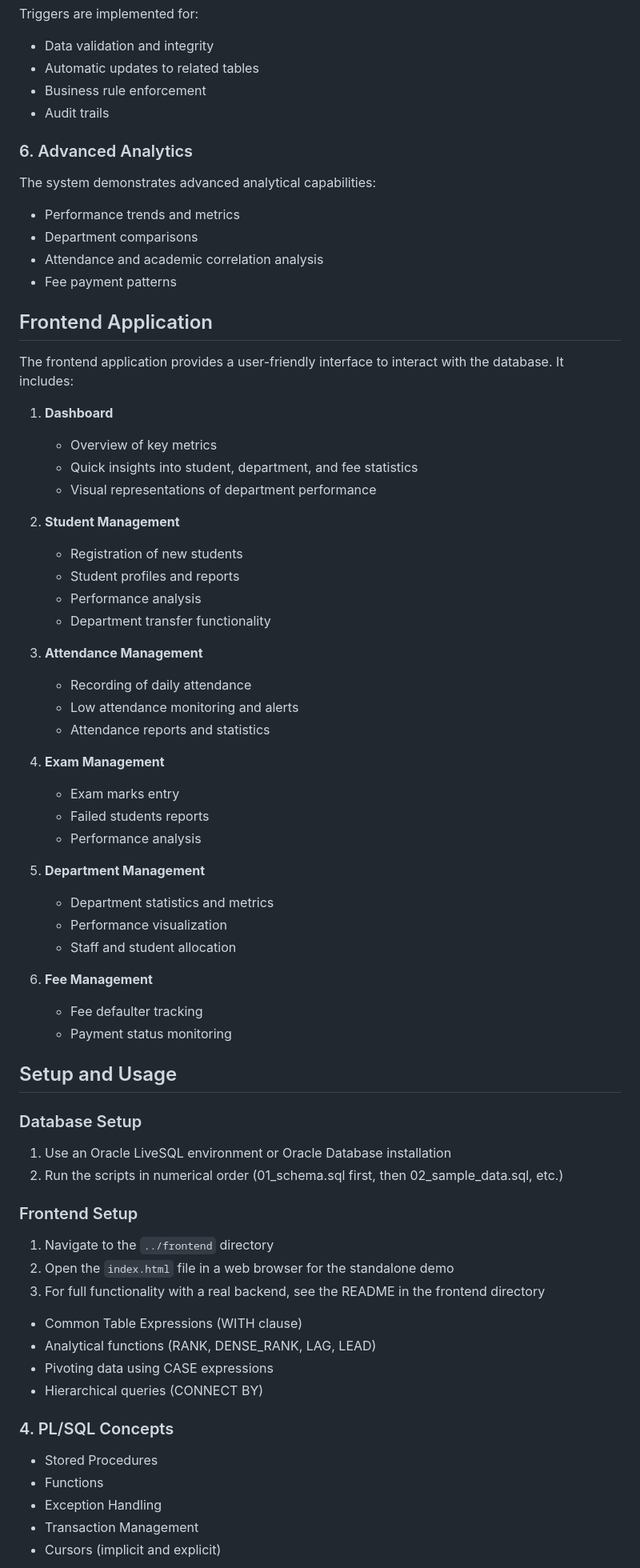
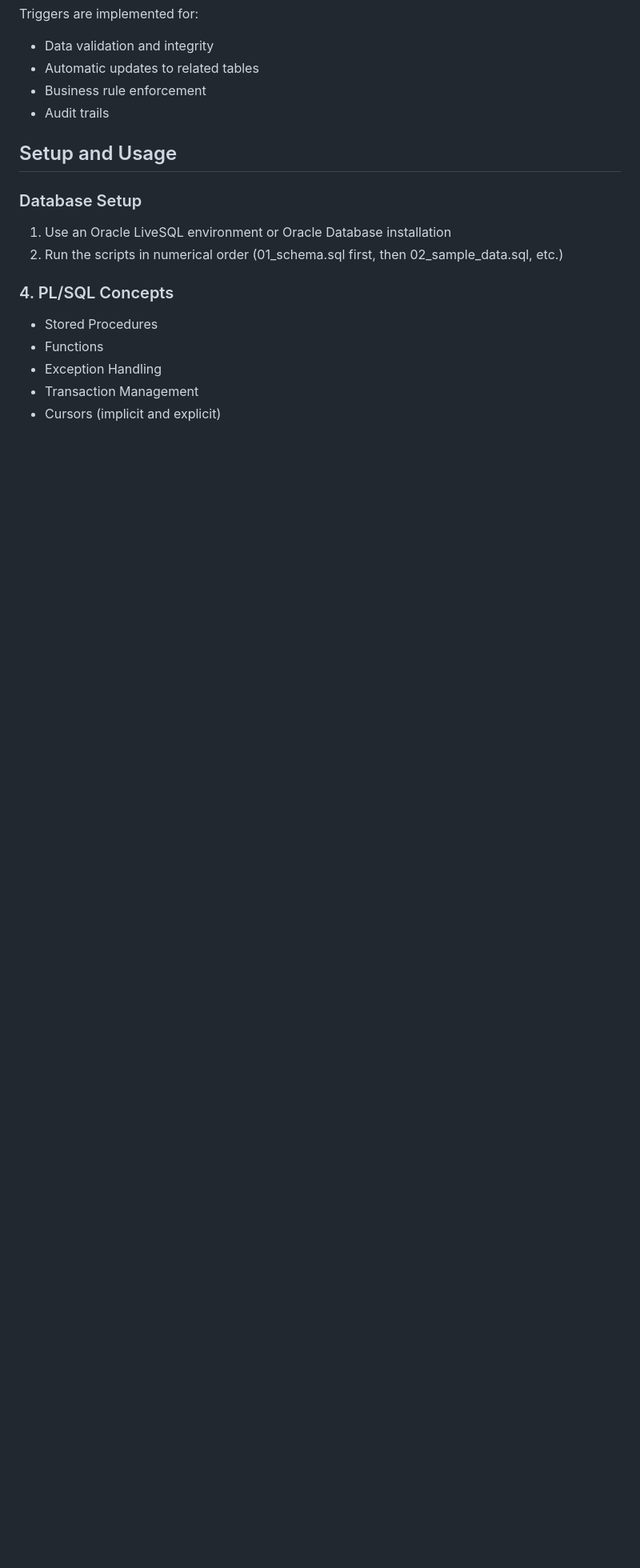
Before and after one commit to coderboic/University_Database_Management_System, a Markdown page: README.md, the part around one of its changes. Shown at 80% size. Drawn GitHub-style; blank space fills up the shorter version.

```diff
--- a/README.md
+++ b/README.md
@@ -72,61 +64,11 @@ Triggers are implemented for:
 - Business rule enforcement
 - Audit trails
 
-### 6. Advanced Analytics
-The system demonstrates advanced analytical capabilities:
-- Performance trends and metrics
-- Department comparisons
-- Attendance and academic correlation analysis
-- Fee payment patterns
-
-## Frontend Application
-
-The frontend application provides a user-friendly interface to interact with the database. It includes:
-
-1. **Dashboard**
-   - Overview of key metrics
-   - Quick insights into student, department, and fee statistics
-   - Visual representations of department performance
-
-2. **Student Management**
-   - Registration of new students
-   - Student profiles and reports
-   - Performance analysis
-   - Department transfer functionality
-
-3. **Attendance Management**
-   - Recording of daily attendance
-   - Low attendance monitoring and alerts
-   - Attendance reports and statistics
-
-4. **Exam Management**
-   - Exam marks entry
-   - Failed students reports
-   - Performance analysis
-
-5. **Department Management**
-   - Department statistics and metrics
-   - Performance visualization
-   - Staff and student allocation
-
-6. **Fee Management**
-   - Fee defaulter tracking
-   - Payment status monitoring
-
 ## Setup and Usage
 
 ### Database Setup
 1. Use an Oracle LiveSQL environment or Oracle Database installation
 2. Run the scripts in numerical order (01_schema.sql first, then 02_sample_data.sql, etc.)
-
-### Frontend Setup
-1. Navigate to the `../frontend` directory
-2. Open the `index.html` file in a web browser for the standalone demo
-3. For full functionality with a real backend, see the README in the frontend directory
-- Common Table Expressions (WITH clause)
-- Analytical functions (RANK, DENSE_RANK, LAG, LEAD)
-- Pivoting data using CASE expressions
-- Hierarchical queries (CONNECT BY)
 
 ### 4. PL/SQL Concepts
 - Stored Procedures
```
Also changed, not shown: other parts of README.md (+0 -21 lines).
